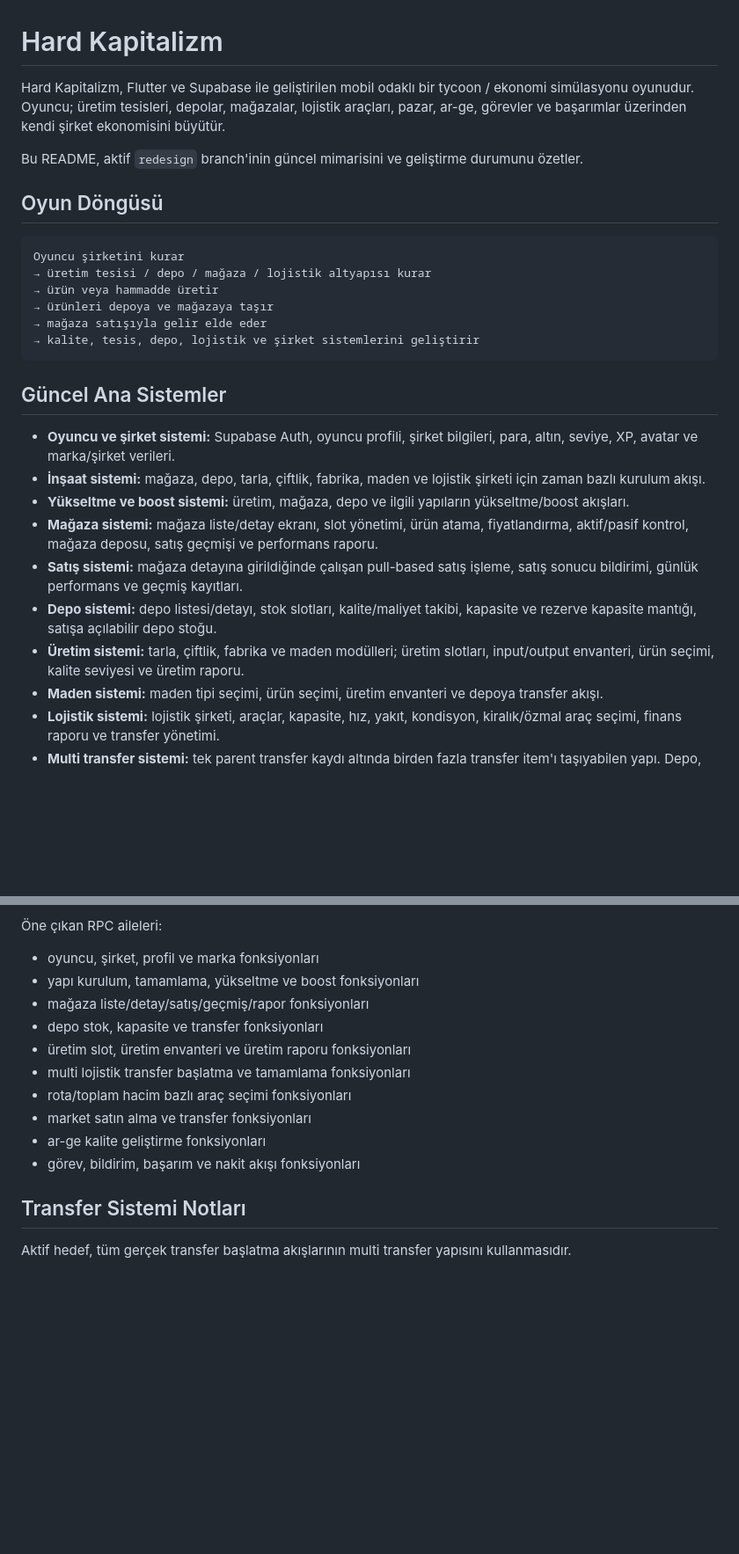
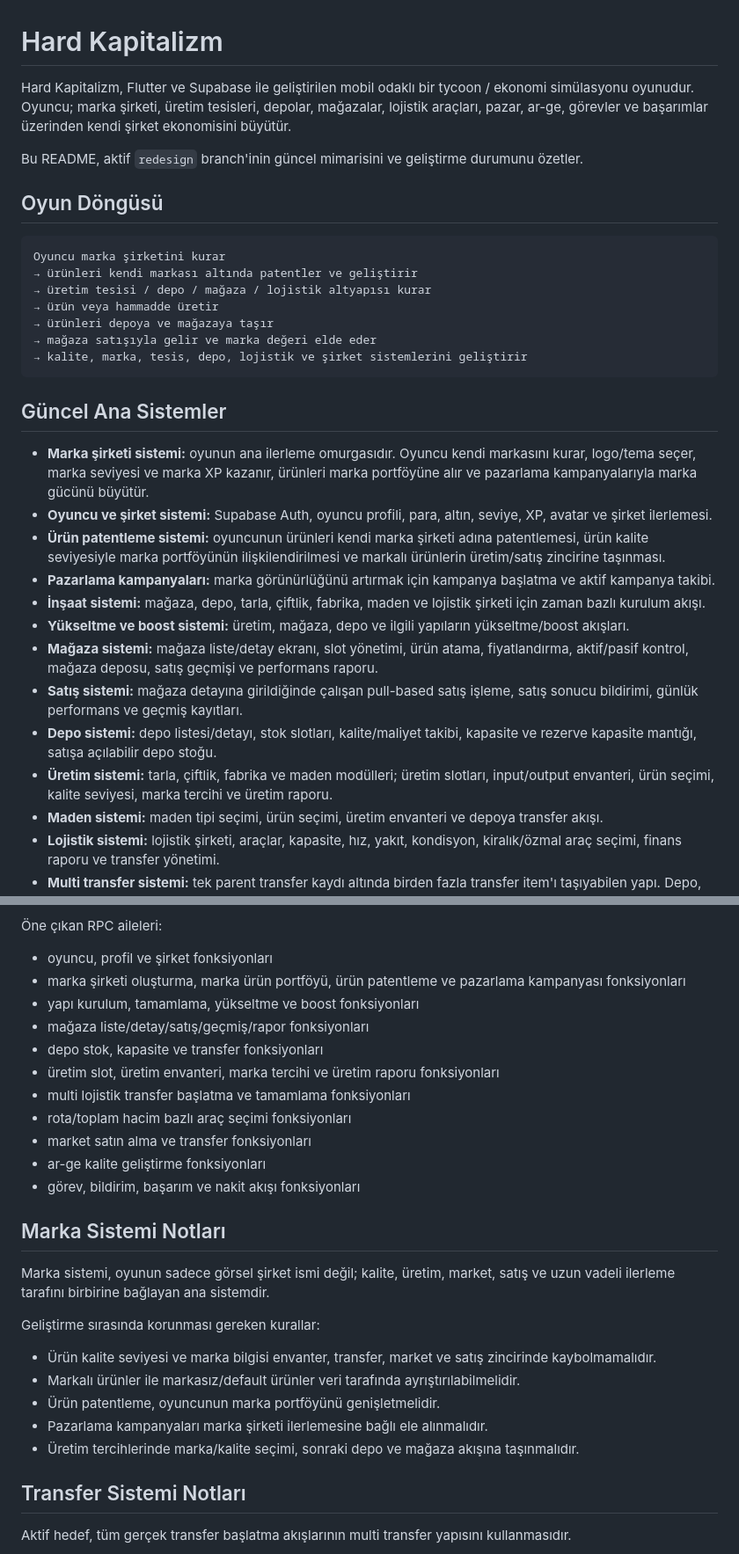
Before and after one commit to windssson/hard_kapitalizm, a Markdown page: README.md, 2 parts joined by grey strips. Shown at 88% size. Drawn GitHub-style; blank space fills up the shorter version.

````diff
--- a/README.md
+++ b/README.md
@@ -1,29 +1,33 @@
 # Hard Kapitalizm
 
-Hard Kapitalizm, Flutter ve Supabase ile geliştirilen mobil odaklı bir tycoon / ekonomi simülasyonu oyunudur. Oyuncu; üretim tesisleri, depolar, mağazalar, lojistik araçları, pazar, ar-ge, görevler ve başarımlar üzerinden kendi şirket ekonomisini büyütür.
+Hard Kapitalizm, Flutter ve Supabase ile geliştirilen mobil odaklı bir tycoon / ekonomi simülasyonu oyunudur. Oyuncu; marka şirketi, üretim tesisleri, depolar, mağazalar, lojistik araçları, pazar, ar-ge, görevler ve başarımlar üzerinden kendi şirket ekonomisini büyütür.
 
 Bu README, aktif `redesign` branch'inin güncel mimarisini ve geliştirme durumunu özetler.
 
 ## Oyun Döngüsü
 
 ```text
-Oyuncu şirketini kurar
+Oyuncu marka şirketini kurar
+→ ürünleri kendi markası altında patentler ve geliştirir
 → üretim tesisi / depo / mağaza / lojistik altyapısı kurar
 → ürün veya hammadde üretir
 → ürünleri depoya ve mağazaya taşır
-→ mağaza satışıyla gelir elde eder
-→ kalite, tesis, depo, lojistik ve şirket sistemlerini geliştirir
+→ mağaza satışıyla gelir ve marka değeri elde eder
+→ kalite, marka, tesis, depo, lojistik ve şirket sistemlerini geliştirir
 ```
 
 ## Güncel Ana Sistemler
 
-- **Oyuncu ve şirket sistemi:** Supabase Auth, oyuncu profili, şirket bilgileri, para, altın, seviye, XP, avatar ve marka/şirket verileri.
+- **Marka şirketi sistemi:** oyunun ana ilerleme omurgasıdır. Oyuncu kendi markasını kurar, logo/tema seçer, marka seviyesi ve marka XP kazanır, ürünleri marka portföyüne alır ve pazarlama kampanyalarıyla marka gücünü büyütür.
+- **Oyuncu ve şirket sistemi:** Supabase Auth, oyuncu profili, para, altın, seviye, XP, avatar ve şirket ilerlemesi.
+- **Ürün patentleme sistemi:** oyuncunun ürünleri kendi marka şirketi adına patentlemesi, ürün kalite seviyesiyle marka portföyünün ilişkilendirilmesi ve markalı ürünlerin üretim/satış zincirine taşınması.
+- **Pazarlama kampanyaları:** marka görünürlüğünü artırmak için kampanya başlatma ve aktif kampanya takibi.
 - **İnşaat sistemi:** mağaza, depo, tarla, çiftlik, fabrika, maden ve lojistik şirketi için zaman bazlı kurulum akışı.
 - **Yükseltme ve boost sistemi:** üretim, mağaza, depo ve ilgili yapıların yükseltme/boost akışları.
 - **Mağaza sistemi:** mağaza liste/detay ekranı, slot yönetimi, ürün atama, fiyatlandırma, aktif/pasif kontrol, mağaza deposu, satış geçmişi ve performans raporu.
 - **Satış sistemi:** mağaza detayına girildiğinde çalışan pull-based satış işleme, satış sonucu bildirimi, günlük performans ve geçmiş kayıtları.
 - **Depo sistemi:** depo listesi/detayı, stok slotları, kalite/maliyet takibi, kapasite ve rezerve kapasite mantığı, satışa açılabilir depo stoğu.
-- **Üretim sistemi:** tarla, çiftlik, fabrika ve maden modülleri; üretim slotları, input/output envanteri, ürün seçimi, kalite seviyesi ve üretim raporu.
+- **Üretim sistemi:** tarla, çiftlik, fabrika ve maden modülleri; üretim slotları, input/output envanteri, ürün seçimi, kalite seviyesi, marka tercihi ve üretim raporu.
 - **Maden sistemi:** maden tipi seçimi, ürün seçimi, üretim envanteri ve depoya transfer akışı.
 - **Lojistik sistemi:** lojistik şirketi, araçlar, kapasite, hız, yakıt, kondisyon, kiralık/özmal araç seçimi, finans raporu ve transfer yönetimi.
 - **Multi transfer sistemi:** tek parent transfer kaydı altında birden fazla transfer item'ı taşıyabilen yapı. Depo, mağaza, üretim ve pazar akışları multi transfer mantığına bağlanır.
@@ -243,16 +286,29 @@ Başlıca tablo aileleri:
 
 Öne çıkan RPC aileleri:
 
-- oyuncu, şirket, profil ve marka fonksiyonları
+- oyuncu, profil ve şirket fonksiyonları
+- marka şirketi oluşturma, marka ürün portföyü, ürün patentleme ve pazarlama kampanyası fonksiyonları
 - yapı kurulum, tamamlama, yükseltme ve boost fonksiyonları
 - mağaza liste/detay/satış/geçmiş/rapor fonksiyonları
 - depo stok, kapasite ve transfer fonksiyonları
-- üretim slot, üretim envanteri ve üretim raporu fonksiyonları
+- üretim slot, üretim envanteri, marka tercihi ve üretim raporu fonksiyonları
 - multi lojistik transfer başlatma ve tamamlama fonksiyonları
 - rota/toplam hacim bazlı araç seçimi fonksiyonları
 - market satın alma ve transfer fonksiyonları
 - ar-ge kalite geliştirme fonksiyonları
 - görev, bildirim, başarım ve nakit akışı fonksiyonları
+
+## Marka Sistemi Notları
+
+Marka sistemi, oyunun sadece görsel şirket ismi değil; kalite, üretim, market, satış ve uzun vadeli ilerleme tarafını birbirine bağlayan ana sistemdir.
+
+Geliştirme sırasında korunması gereken kurallar:
+
+- Ürün kalite seviyesi ve marka bilgisi envanter, transfer, market ve satış zincirinde kaybolmamalıdır.
+- Markalı ürünler ile markasız/default ürünler veri tarafında ayrıştırılabilmelidir.
+- Ürün patentleme, oyuncunun marka portföyünü genişletmelidir.
+- Pazarlama kampanyaları marka şirketi ilerlemesine bağlı ele alınmalıdır.
+- Üretim tercihlerinde marka/kalite seçimi, sonraki depo ve mağaza akışına taşınmalıdır.
 
 ## Transfer Sistemi Notları
 
````
Also changed, not shown: other parts of README.md (+53 -8 lines).
